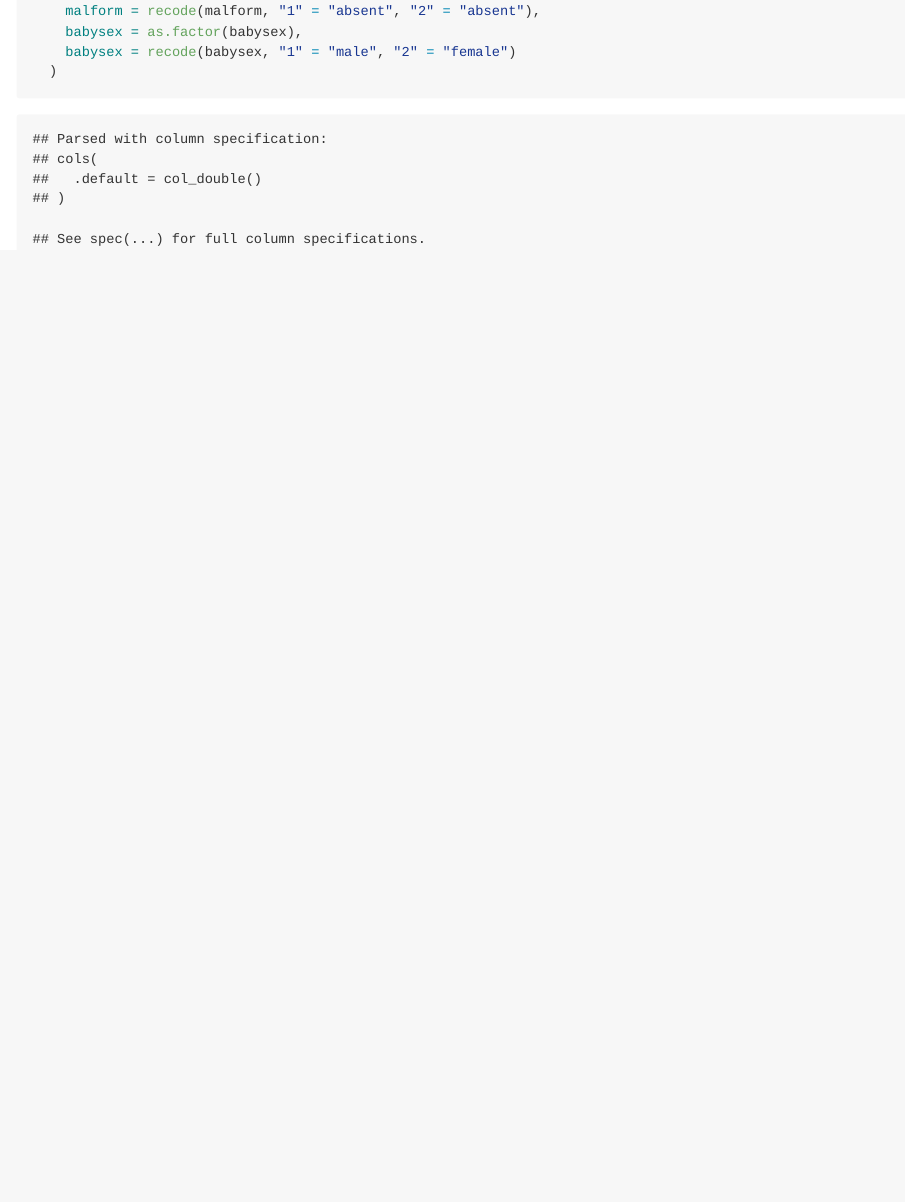
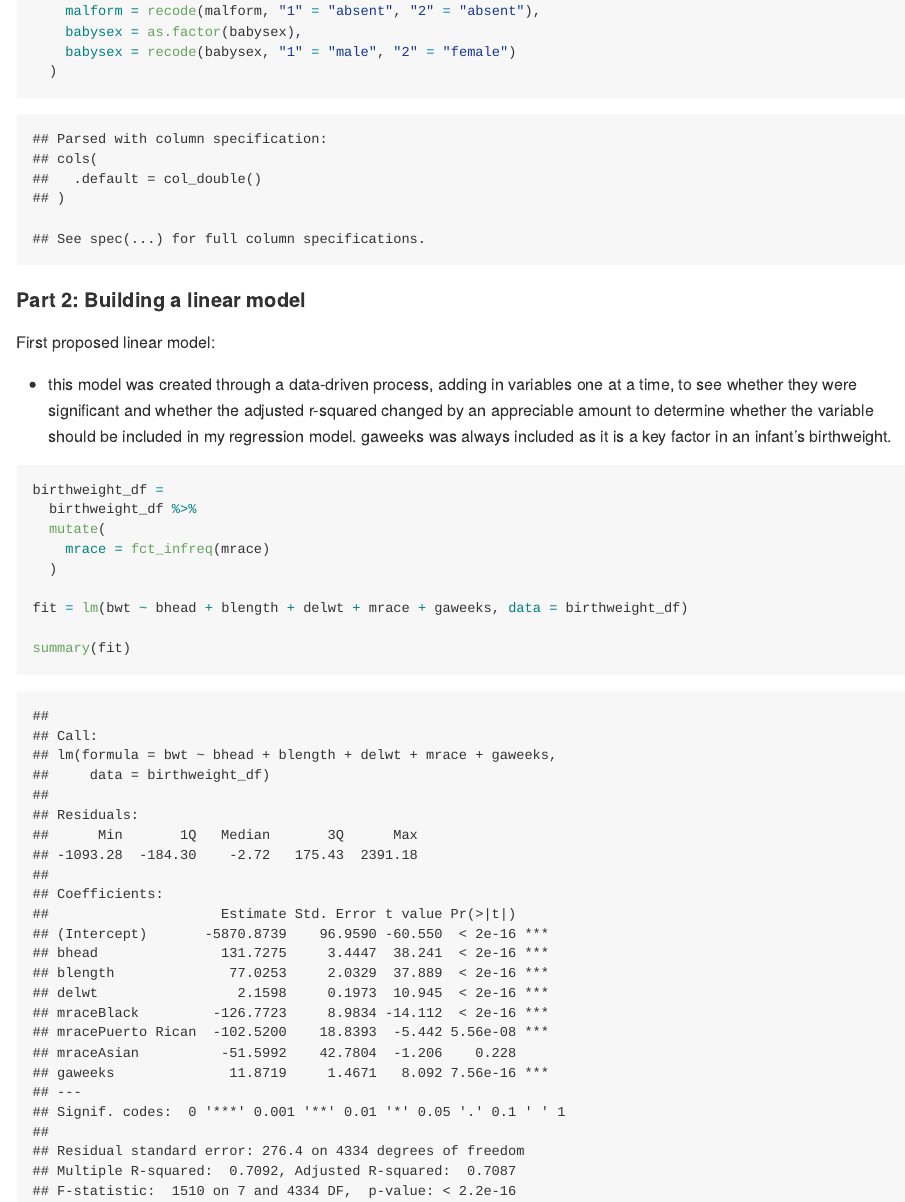
Before and after one commit to tlayouni/p8105_hw6_tal2145, an R Markdown document (p8105_hw6_tal2145.Rmd): the page in a window 1100 px wide, from 570 px down. The pictures show the output file p8105_hw6_tal2145.md that the author committed with the source, drawn offline in the style of GitHub; long lines of code are wrapped.

Commit message:
hypothesized regression model

````diff
--- a/p8105_hw6_tal2145.Rmd
+++ b/p8105_hw6_tal2145.Rmd
@@ -32,3 +32,21 @@ birthweight_df =
     babysex = recode(babysex, "1" = "male", "2" = "female")
   )
 ```
+
+#### Part 2: Building a linear model
+
+First proposed linear model:
+
+* this model was created through a data-driven process, adding in variables one at a time, to see whether they were significant and whether the adjusted r-squared changed by an appreciable amount to determine whether the variable should be included in my regression model. gaweeks was always included as it is a key factor in an infant's birthweight.
+
+```{r}
+birthweight_df =
+  birthweight_df %>%
+  mutate(
+    mrace = fct_infreq(mrace)
+  )
+
+fit = lm(bwt ~ bhead + blength + delwt + mrace + gaweeks, data = birthweight_df)
+
+summary(fit)
+```
````
Also changed, not shown: p8105_hw6_tal2145.md.
